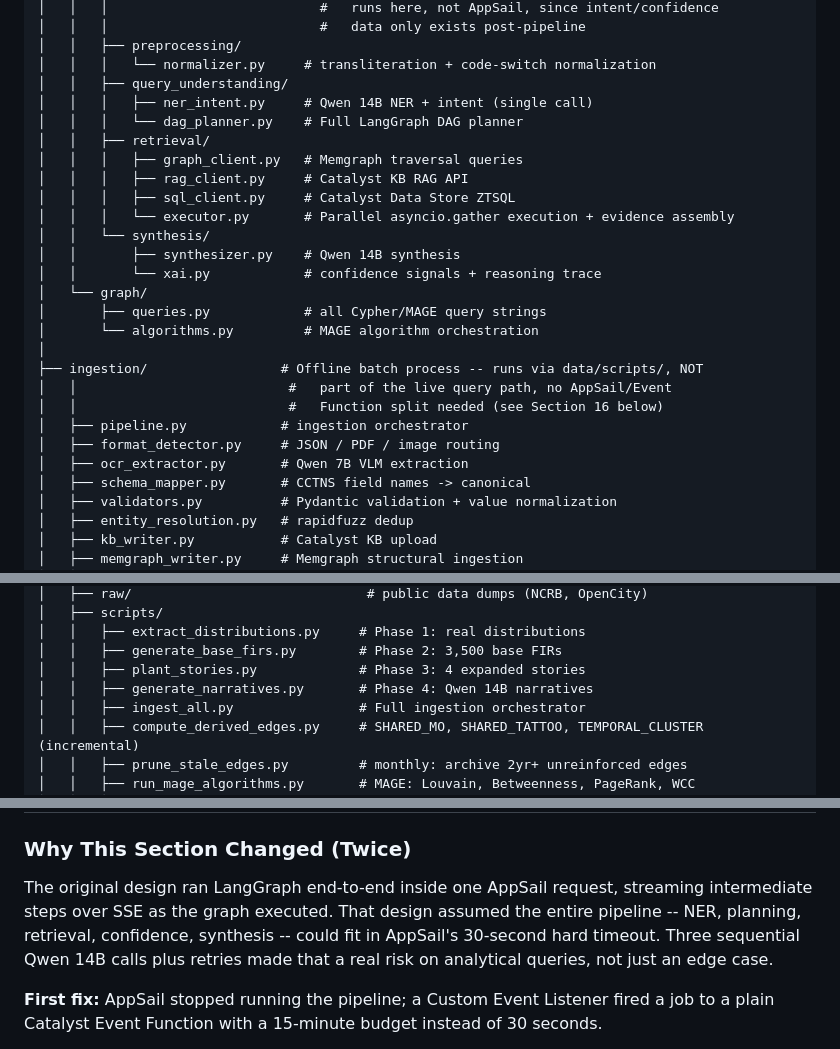
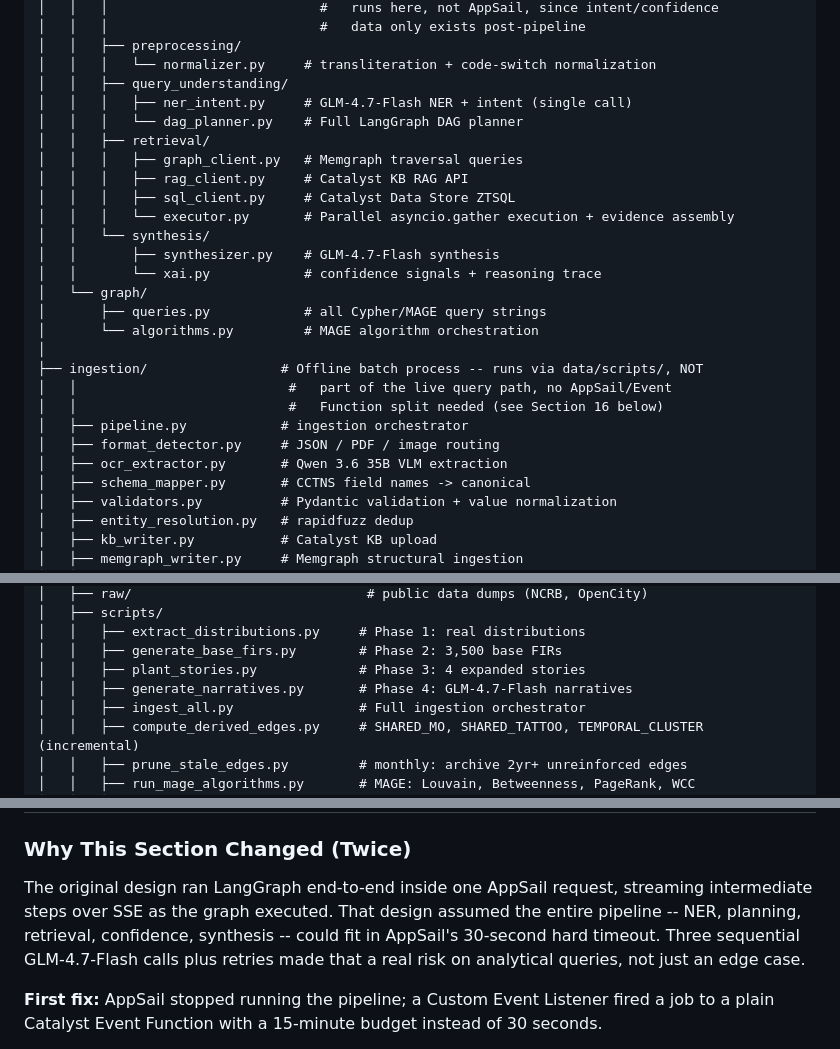
Before and after one commit to Naren-Kandasamy/CIS, a Markdown page: Docs/PS1_Implementation_v8.md, 3 parts joined by grey strips. GitHub-like rendering.

```diff
--- a/Docs/PS1_Implementation_v8.md
+++ b/Docs/PS1_Implementation_v8.md
@@ -66,7 +66,7 @@ ps1-cis/
 │   │   ├── preprocessing/
 │   │   │   └── normalizer.py     # transliteration + code-switch normalization
 │   │   ├── query_understanding/
-│   │   │   ├── ner_intent.py     # Qwen 14B NER + intent (single call)
+│   │   │   ├── ner_intent.py     # GLM-4.7-Flash NER + intent (single call)
 │   │   │   └── dag_planner.py    # Full LangGraph DAG planner
 │   │   ├── retrieval/
 │   │   │   ├── graph_client.py   # Memgraph traversal queries
@@ -74,7 +74,7 @@ ps1-cis/
 │   │   │   ├── sql_client.py     # Catalyst Data Store ZTSQL
 │   │   │   └── executor.py       # Parallel asyncio.gather execution + evidence assembly
 │   │   └── synthesis/
-│   │       ├── synthesizer.py    # Qwen 14B synthesis
+│   │       ├── synthesizer.py    # GLM-4.7-Flash synthesis
 │   │       └── xai.py            # confidence signals + reasoning trace
 │   └── graph/
 │       ├── queries.py            # all Cypher/MAGE query strings
@@ -85,7 +85,7 @@ ps1-cis/
 │   │                           #   Function split needed (see Section 16 below)
 │   ├── pipeline.py            # ingestion orchestrator
 │   ├── format_detector.py     # JSON / PDF / image routing
-│   ├── ocr_extractor.py       # Qwen 7B VLM extraction
+│   ├── ocr_extractor.py       # Qwen 3.6 35B VLM extraction
 │   ├── schema_mapper.py       # CCTNS field names -> canonical
 │   ├── validators.py          # Pydantic validation + value normalization
 │   ├── entity_resolution.py   # rapidfuzz dedup
@@ -126,7 +126,7 @@ ps1-cis/
 │   │   ├── extract_distributions.py     # Phase 1: real distributions
 │   │   ├── generate_base_firs.py        # Phase 2: 3,500 base FIRs
 │   │   ├── plant_stories.py             # Phase 3: 4 expanded stories
-│   │   ├── generate_narratives.py       # Phase 4: Qwen 14B narratives
+│   │   ├── generate_narratives.py       # Phase 4: GLM-4.7-Flash narratives
 │   │   ├── ingest_all.py                # Full ingestion orchestrator
 │   │   ├── compute_derived_edges.py     # SHARED_MO, SHARED_TATTOO, TEMPORAL_CLUSTER (incremental)
 │   │   ├── prune_stale_edges.py         # monthly: archive 2yr+ unreinforced edges
@@ -442,7 +442,7 @@ async def text_to_speech(text: str, language: str = "kn") -> bytes:
 
 ### Why This Section Changed (Twice)
 
-The original design ran LangGraph end-to-end inside one AppSail request, streaming intermediate steps over SSE as the graph executed. That design assumed the entire pipeline -- NER, planning, retrieval, confidence, synthesis -- could fit in AppSail's 30-second hard timeout. Three sequential Qwen 14B calls plus retries made that a real risk on analytical queries, not just an edge case.
+The original design ran LangGraph end-to-end inside one AppSail request, streaming intermediate steps over SSE as the graph executed. That design assumed the entire pipeline -- NER, planning, retrieval, confidence, synthesis -- could fit in AppSail's 30-second hard timeout. Three sequential GLM-4.7-Flash calls plus retries made that a real risk on analytical queries, not just an edge case.
 
 **First fix:** AppSail stopped running the pipeline; a Custom Event Listener fired a job to a plain Catalyst Event Function with a 15-minute budget instead of 30 seconds.
 
```
Also changed, not shown: other parts of Docs/PS1_Implementation_v8.md (+20 -45 lines), Docs/PS1_Architecture_v8.md (+35 -35 lines), Docs/audit/Final_Checklist_Review.md (+2 -0 lines).
